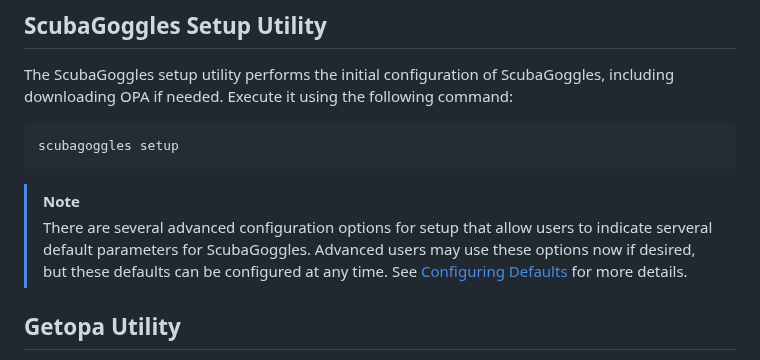
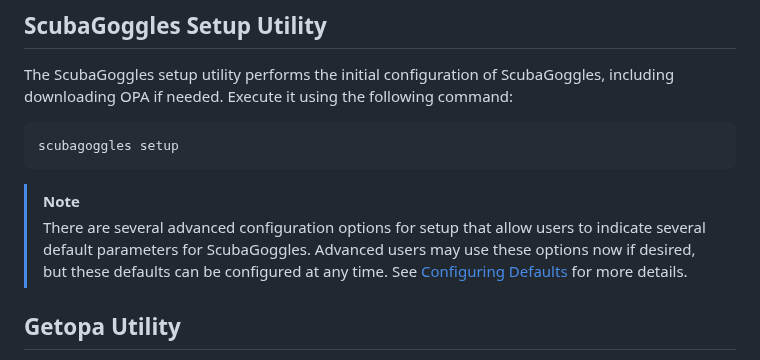
Before and after one commit to cisagov/ScubaGoggles, a Markdown page: docs/installation/OPA.md, the part around the change. Rendered like a GitHub page.

Commit message:
Update OPA.md correct typo

````diff
--- a/docs/installation/OPA.md
+++ b/docs/installation/OPA.md
@@ -15,7 +15,7 @@ scubagoggles setup
 ```
 
 > [!NOTE]
-> There are several advanced configuration options for setup that allow users to indicate serveral default parameters
+> There are several advanced configuration options for setup that allow users to indicate several default parameters
 for ScubaGoggles. Advanced users may use these options now if desired, but these defaults can be configured at any time.
 See [Configuring Defaults](../installation/Defaults.md) for more details.
 
````
